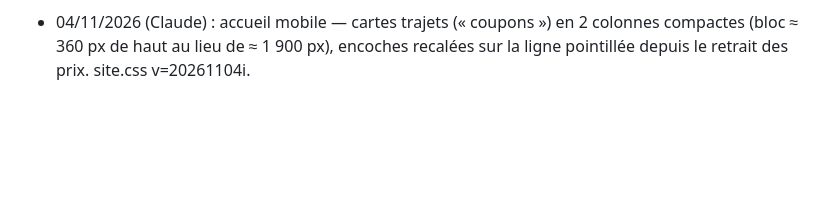
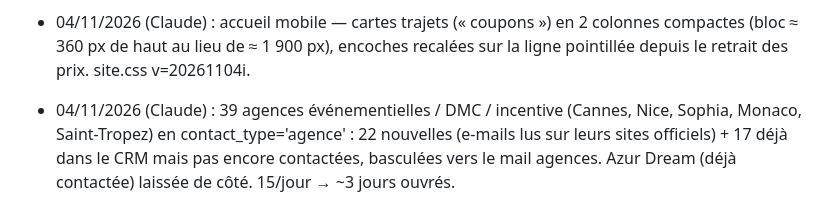
Before and after one commit to ElitePrestigeServices/eps-preview, a Markdown page: JOURNAL.md, the part around the change. Drawn GitHub-style; blank space fills up the shorter version.

Commit message:
Journal : import agences événementielles
Co-Authored-By: Claude Opus 5.5 <noreply@anthropic.com>
Claude-Session: https://claude.ai/code/session_01GYLmuwJxL4R46J88VzMWeH

```diff
--- a/JOURNAL.md
+++ b/JOURNAL.md
@@ -88,3 +88,4 @@
 - 04/11/2026 (Claude) : nouvelle page « Entreprises & événements » (/chauffeur-entreprises-evenements/ + /en/corporate-events-chauffeur/) pour agences événementielles, DMC, productions et entreprises (renfort Festival/Lions/MIPIM, bon de commande, facture société, plusieurs véhicules via le réseau de chauffeurs, discrétion), sans prix ; ajoutée au sitemap et liée depuis l'accueil (bloc « Entreprises, agences et hôtels »). Menu « Tarifs » renommé « Trajets » (Routes / Tragitti / Trayectos) sur toutes les pages, puisqu'il n'y a plus de prix affichés. Stratégie validée par Anthony : décrocher agences/productions/entreprises comme Chabé et Ambassador, puis dispatcher les courses.
 - 04/11/2026 (Claude) : robot de prospection v18 — 2e campagne « EPS — Agences événementielles » (mail validé par Anthony, bouton « Découvrir l'offre entreprises » vers /chauffeur-entreprises-evenements/). Contacts contact_type='agence' (contrainte élargie), prioritaires, 15/jour max ; 50/jour et le rythme 9 h–18 h comptés sur les deux campagnes ; la campagne générale ignore les agences ; rapport quotidien avec ligne agences. Mail de test envoyé à Anthony (docheanthony@gmail.com). Copie du code dans supabase/functions/eps-crm-prospecting/.
 - 04/11/2026 (Claude) : accueil mobile — cartes trajets (« coupons ») en 2 colonnes compactes (bloc ≈ 360 px de haut au lieu de ≈ 1 900 px), encoches recalées sur la ligne pointillée depuis le retrait des prix. site.css v=20261104i.
+- 04/11/2026 (Claude) : 39 agences événementielles / DMC / incentive (Cannes, Nice, Sophia, Monaco, Saint-Tropez) en contact_type='agence' : 22 nouvelles (e-mails lus sur leurs sites officiels) + 17 déjà dans le CRM mais pas encore contactées, basculées vers le mail agences. Azur Dream (déjà contactée) laissée de côté. 15/jour → ~3 jours ouvrés.
```
